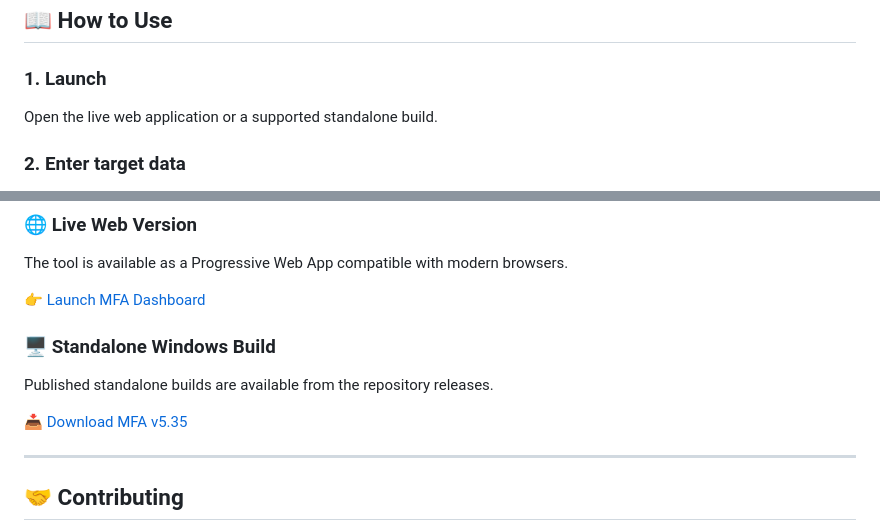
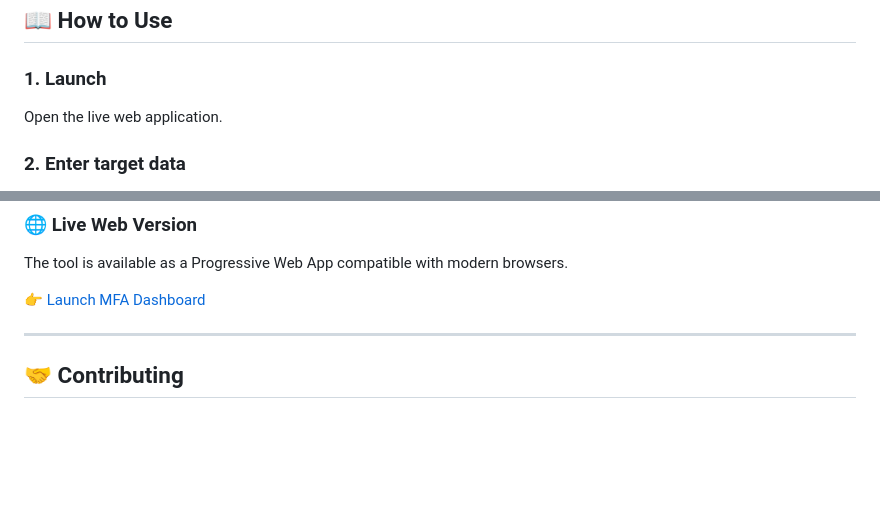
Before and after one commit to esramos-design/Mining-Fracture-Analyser, a Markdown page: README.md, 2 parts joined by grey strips. Rendered like a GitHub page; blank space fills up the shorter version.

Commit message:
Remove obsolete standalone Windows build references

```diff
--- a/README.md
+++ b/README.md
@@ -58,7 +58,7 @@ Optional AI-assisted tactical guidance is available through a user-supplied Goog
 ## 📖 How to Use
 
 ### 1. Launch
-Open the live web application or a supported standalone build.
+Open the live web application.
 
 ### 2. Enter target data
 - **Manual:** enter Mass, Resistance, and Instability.
@@ -96,11 +96,6 @@ The project aims to remain useful to individual miners, multi-crew operators, an
 The tool is available as a Progressive Web App compatible with modern browsers.
 
 👉 [Launch MFA Dashboard](https://esramos-design.github.io/mfa.github.io/)
-
-### 🖥️ Standalone Windows Build
-Published standalone builds are available from the repository releases.
-
-📥 [Download MFA v5.35](https://github.com/esramos-design/Mining-Fracture-Analyser/releases/tag/v5.35-release)
 
 ---
 
```
